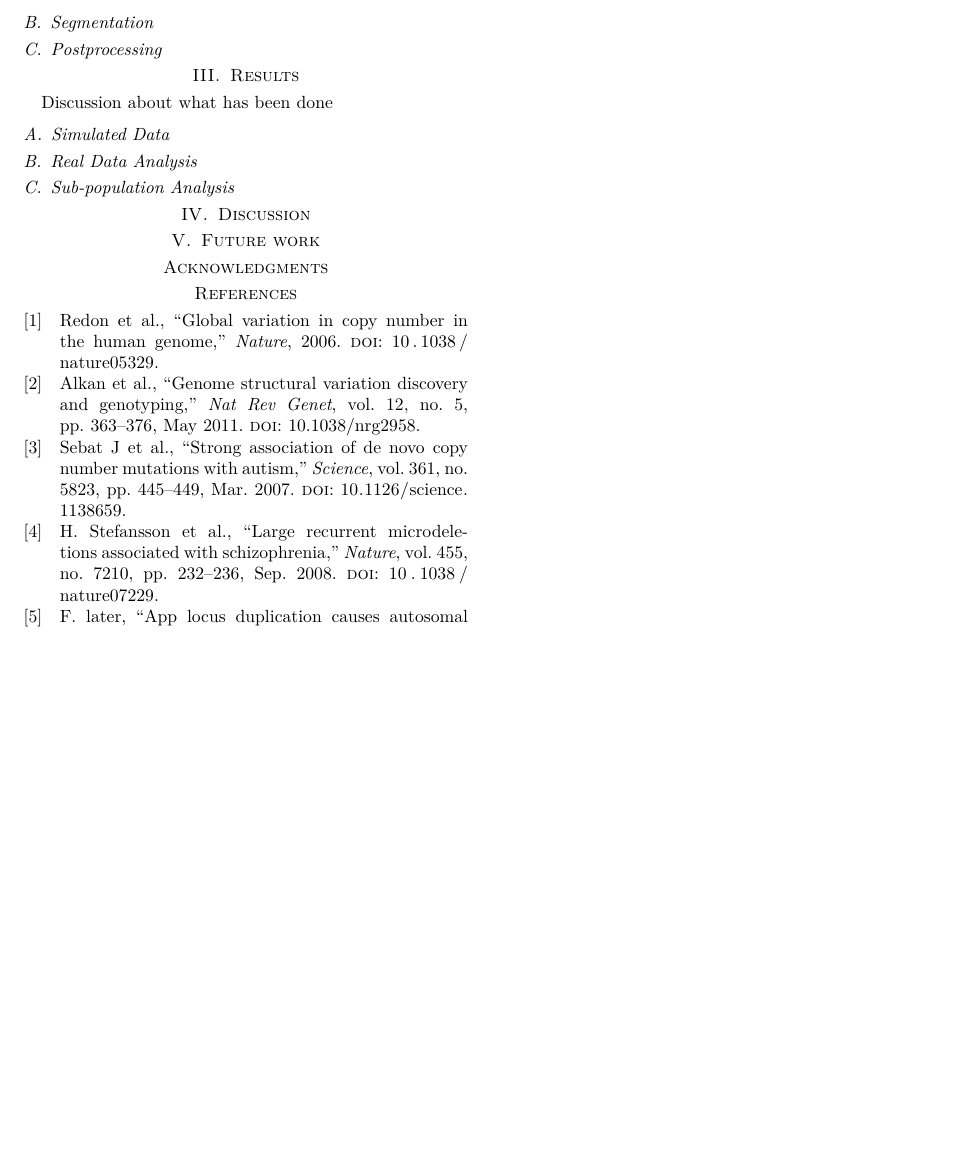
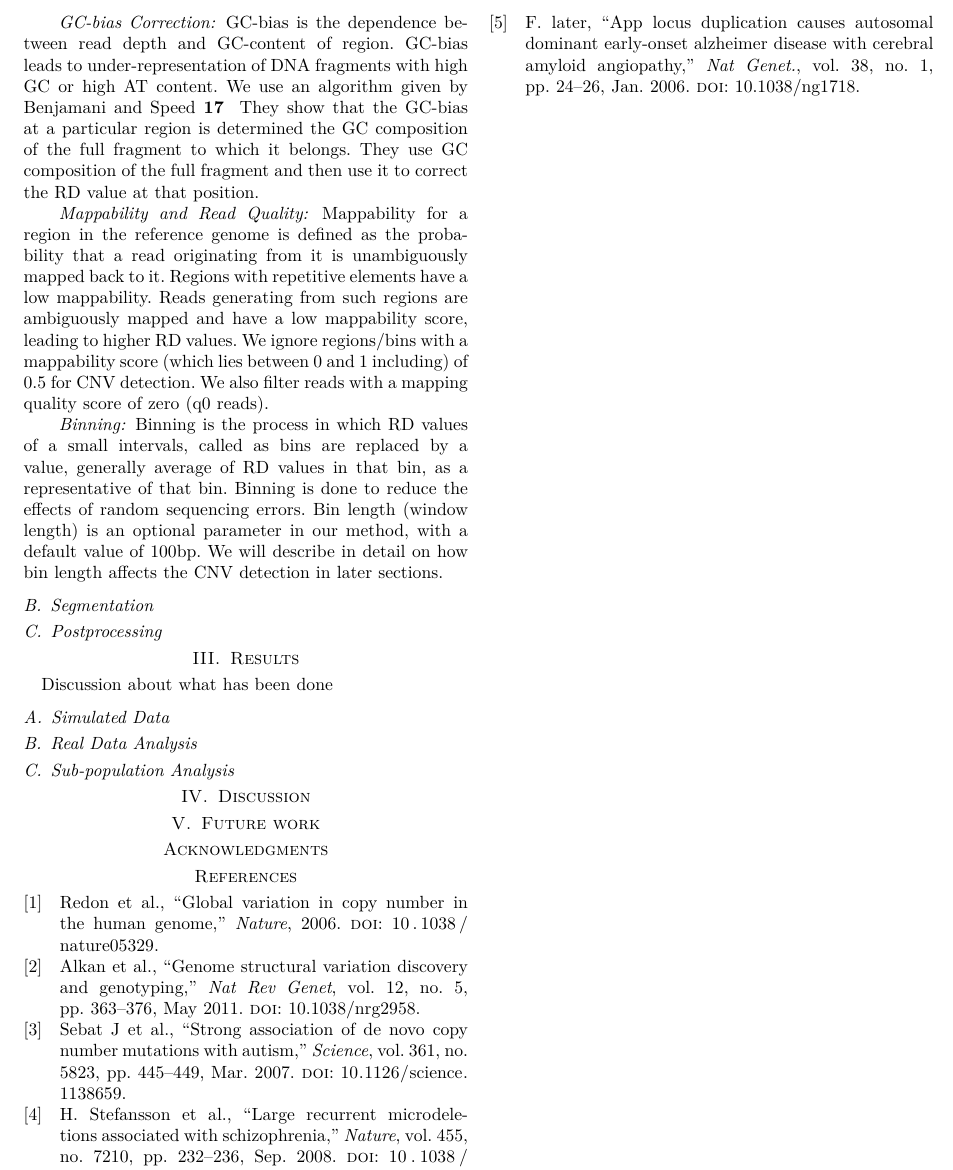
Before and after one commit to vogetihrsh/Target, a LaTeX paper (paper.tex): part of page 2 of 3, cut so that both start at the same text, the shorter picture padded with empty space. The pictures show the PDF file paper.pdf that the author committed with the source.

```diff
--- a/paper.tex
+++ b/paper.tex
@@ -125,5 +127,15 @@
 \subsubsection{Data Preprocessing}
 Most of the tools use alignment file (BAM/SAM) as the input. The read depth (RD) values can be calculated from the alignment files. These RD values calculated are not necessarily proportional to the underlying copy number. This is because of biases such as GC-content bias and mappability bias and random variations. Such RD values obtained can give raise to false positive calls. Hence, it is necessary to remove such effects to obtain true RD values.
 
+\paragraph*{GC-bias Correction}
+GC-bias is the dependence between read depth and GC-content of region. GC-bias leads to under-representation of DNA fragments with high GC or high AT content. We use an algorithm given by Benjamani and Speed \cite{17}. They show that the GC-bias at a particular region is determined the GC composition of the full fragment to which it belongs. They use GC composition of the full fragment and then use it to correct the RD value at that position.
+
+\paragraph*{Mappability and Read Quality}
+Mappability for a region in the reference genome is defined
+as the probability that a read originating from it is unambiguously mapped back to it. Regions with repetitive elements have a low mappability. Reads generating from such regions are ambiguously mapped and have a low mappability score, leading to higher RD values. We ignore regions/bins with a mappability score (which lies between 0 and 1 including) of 0.5 for CNV detection. We also filter reads with a mapping quality score of zero (q0 reads). We used samtools to filter out low quality reads.
+
+\paragraph*{Binning}
+Binning is the process in which RD values of a small intervals, called as bins are replaced by a value, generally average of RD values in that bin, as a representative of that bin. Binning is done to reduce the effects of random sequencing errors. Bin length (window length) is an optional parameter in our method, with a default value of 100bp. RD values were calculated using bedtool.We will describe in detail on how bin length affects the CNV detection in later sections.
+
 
 \subsection{Segmentation}
```
Also changed, not shown: Master.bib (+1 -1 lines), paper.bbl, paper.pdf, paper.tex (3 more changed lines), 4 other files.
